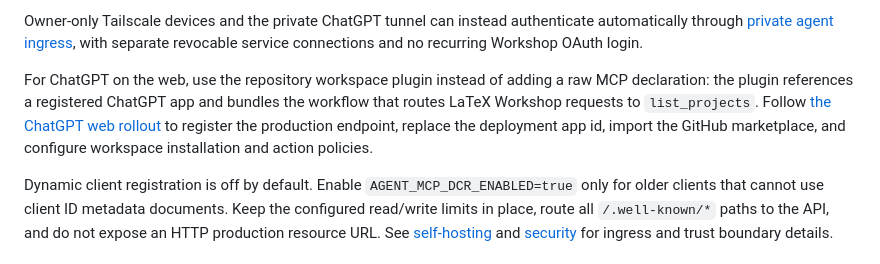
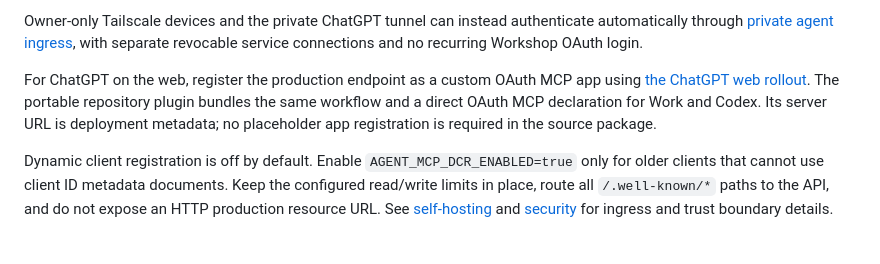
Before and after one commit to DetectiveFierce/latex-workshop, a Markdown page: README.md, the part around the change. Rendered like a GitHub page.

Commit message:
docs: distinguish portable plugins from ChatGPT website connections

```diff
--- a/README.md
+++ b/README.md
@@ -53,11 +53,10 @@ Owner-only Tailscale devices and the private ChatGPT tunnel can instead authenti
 through [private agent ingress](docs/self-hosting.md#automatic-private-agent-authentication), with
 separate revocable service connections and no recurring Workshop OAuth login.
 
-For ChatGPT on the web, use the repository workspace plugin instead of adding a raw MCP declaration:
-the plugin references a registered ChatGPT app and bundles the workflow that routes LaTeX Workshop
-requests to `list_projects`. Follow [the ChatGPT web rollout](docs/chatgpt-web.md) to register the
-production endpoint, replace the deployment app id, import the GitHub marketplace, and configure
-workspace installation and action policies.
+For ChatGPT on the web, register the production endpoint as a custom OAuth MCP app using
+[the ChatGPT web rollout](docs/chatgpt-web.md). The portable repository plugin bundles the same
+workflow and a direct OAuth MCP declaration for Work and Codex. Its server URL is deployment
+metadata; no placeholder app registration is required in the source package.
 
 Dynamic client registration is off by default. Enable `AGENT_MCP_DCR_ENABLED=true` only for older
 clients that cannot use client ID metadata documents. Keep the configured read/write limits in
```
Also changed, not shown: docs/chatgpt-web.md (+3 -3 lines).
